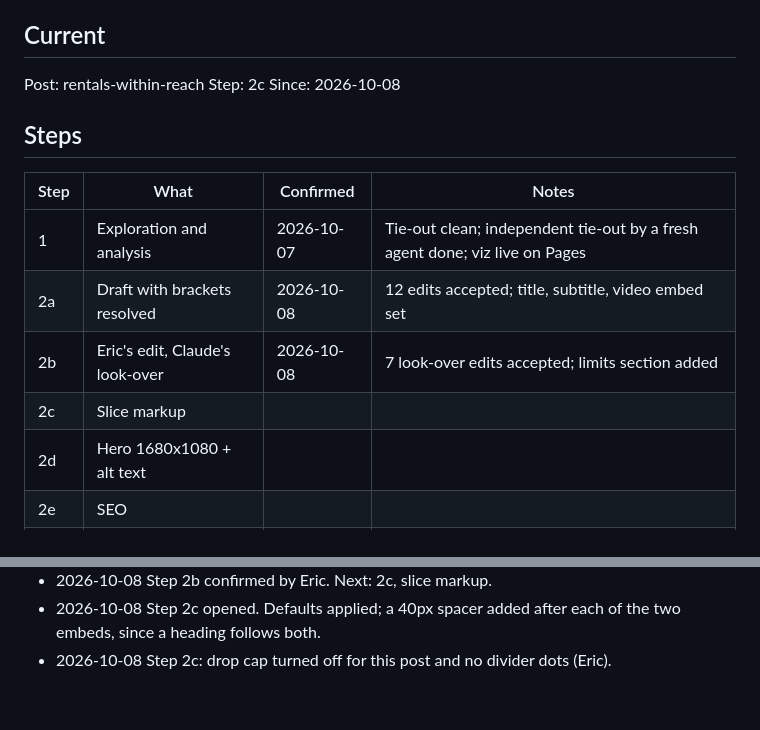
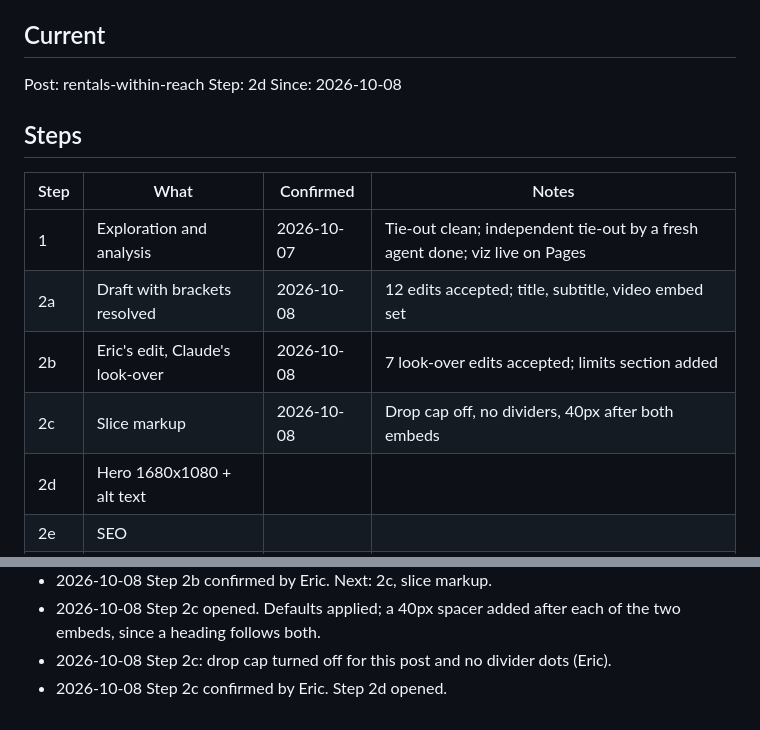
Before and after one commit to Data4ThePeople/AffordableHousing, a Markdown page: STATUS.md, 2 parts joined by grey strips. Drawn GitHub-style.

Commit message:
rentals-within-reach: step 2c done
Co-Authored-By: Claude Opus 5.5 (1M context) <noreply@anthropic.com>

```diff
--- a/STATUS.md
+++ b/STATUS.md
@@ -6,7 +6,7 @@ Process: ~/.claude/d4tp-process/PROCESS.md
 ## Current
 
 Post: rentals-within-reach
-Step: 2c
+Step: 2d
 Since: 2026-10-08
 
 ## Steps
@@ -16,7 +16,7 @@ Since: 2026-10-08
 | 1  | Exploration and analysis | 2026-10-07 | Tie-out clean; independent tie-out by a fresh agent done; viz live on Pages |
 | 2a | Draft with brackets resolved | 2026-10-08 | 12 edits accepted; title, subtitle, video embed set |
 | 2b | Eric's edit, Claude's look-over | 2026-10-08 | 7 look-over edits accepted; limits section added |
-| 2c | Slice markup | | |
+| 2c | Slice markup | 2026-10-08 | Drop cap off, no dividers, 40px after both embeds |
 | 2d | Hero 1680x1080 + alt text | | |
 | 2e | SEO | | |
 | 2f | Pushed to Prismic (draft) | | |
@@ -106,3 +106,4 @@ None.
 - 2026-10-08 Step 2b confirmed by Eric. Next: 2c, slice markup.
 - 2026-10-08 Step 2c opened. Defaults applied; a 40px spacer added after each of the two embeds, since a heading follows both.
 - 2026-10-08 Step 2c: drop cap turned off for this post and no divider dots (Eric).
+- 2026-10-08 Step 2c confirmed by Eric. Step 2d opened.
```
